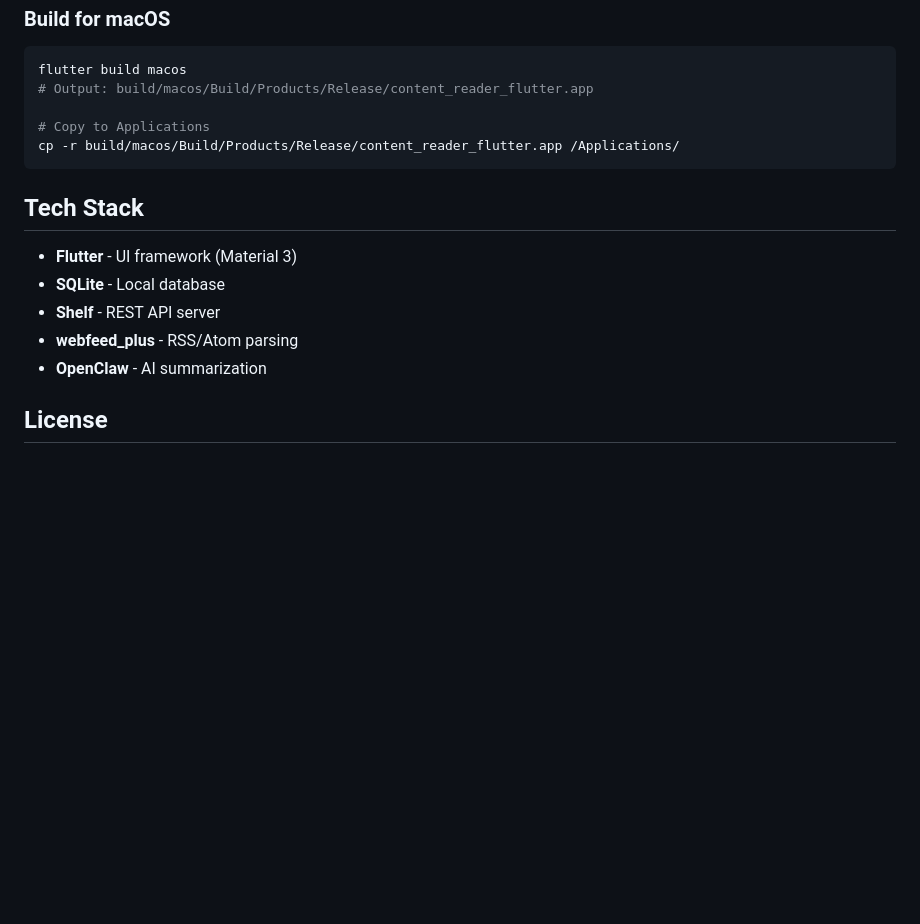
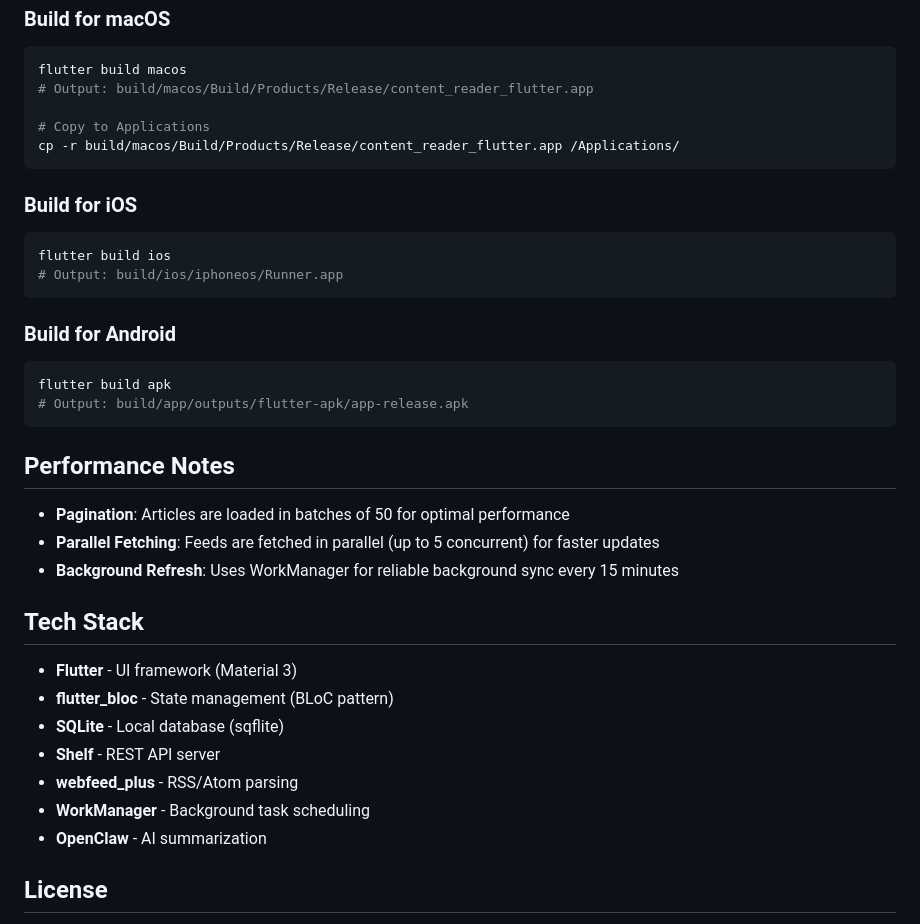
Before and after one commit to alfirus/content_reader, a Markdown page: README.md, the part around one of its changes. GitHub-like rendering; blank space fills up the shorter version.

````diff
--- a/README.md
+++ b/README.md
@@ -112,12 +141,32 @@ flutter build macos
 cp -r build/macos/Build/Products/Release/content_reader_flutter.app /Applications/
 ```
 
+### Build for iOS
+```bash
+flutter build ios
+# Output: build/ios/iphoneos/Runner.app
+```
+
+### Build for Android
+```bash
+flutter build apk
+# Output: build/app/outputs/flutter-apk/app-release.apk
+```
+
+## Performance Notes
+
+- **Pagination**: Articles are loaded in batches of 50 for optimal performance
+- **Parallel Fetching**: Feeds are fetched in parallel (up to 5 concurrent) for faster updates
+- **Background Refresh**: Uses WorkManager for reliable background sync every 15 minutes
+
 ## Tech Stack
 
 - **Flutter** - UI framework (Material 3)
-- **SQLite** - Local database
+- **flutter_bloc** - State management (BLoC pattern)
+- **SQLite** - Local database (sqflite)
 - **Shelf** - REST API server
 - **webfeed_plus** - RSS/Atom parsing
+- **WorkManager** - Background task scheduling
 - **OpenClaw** - AI summarization
 
 ## License
````
Also changed, not shown: other parts of README.md (+41 -12 lines).
